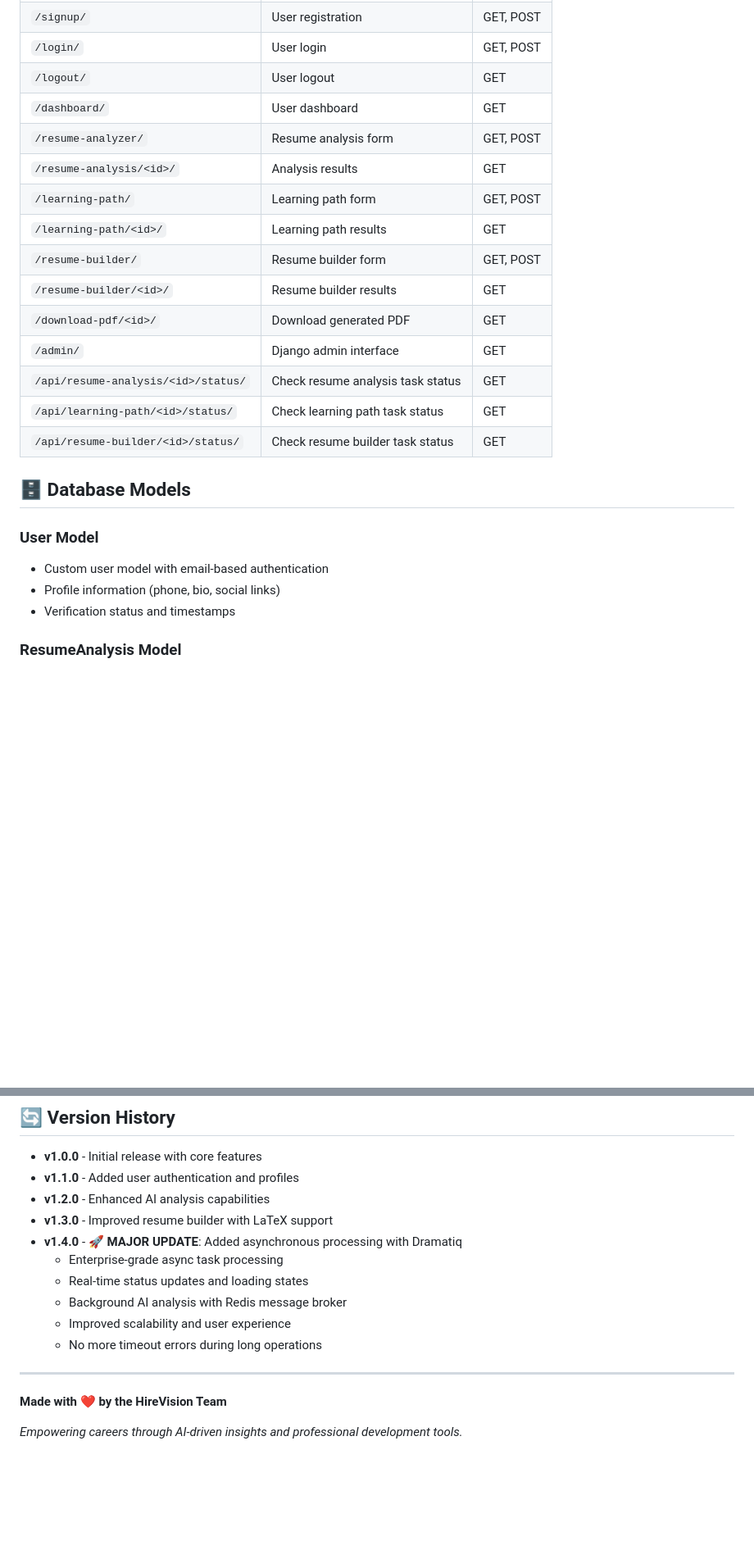
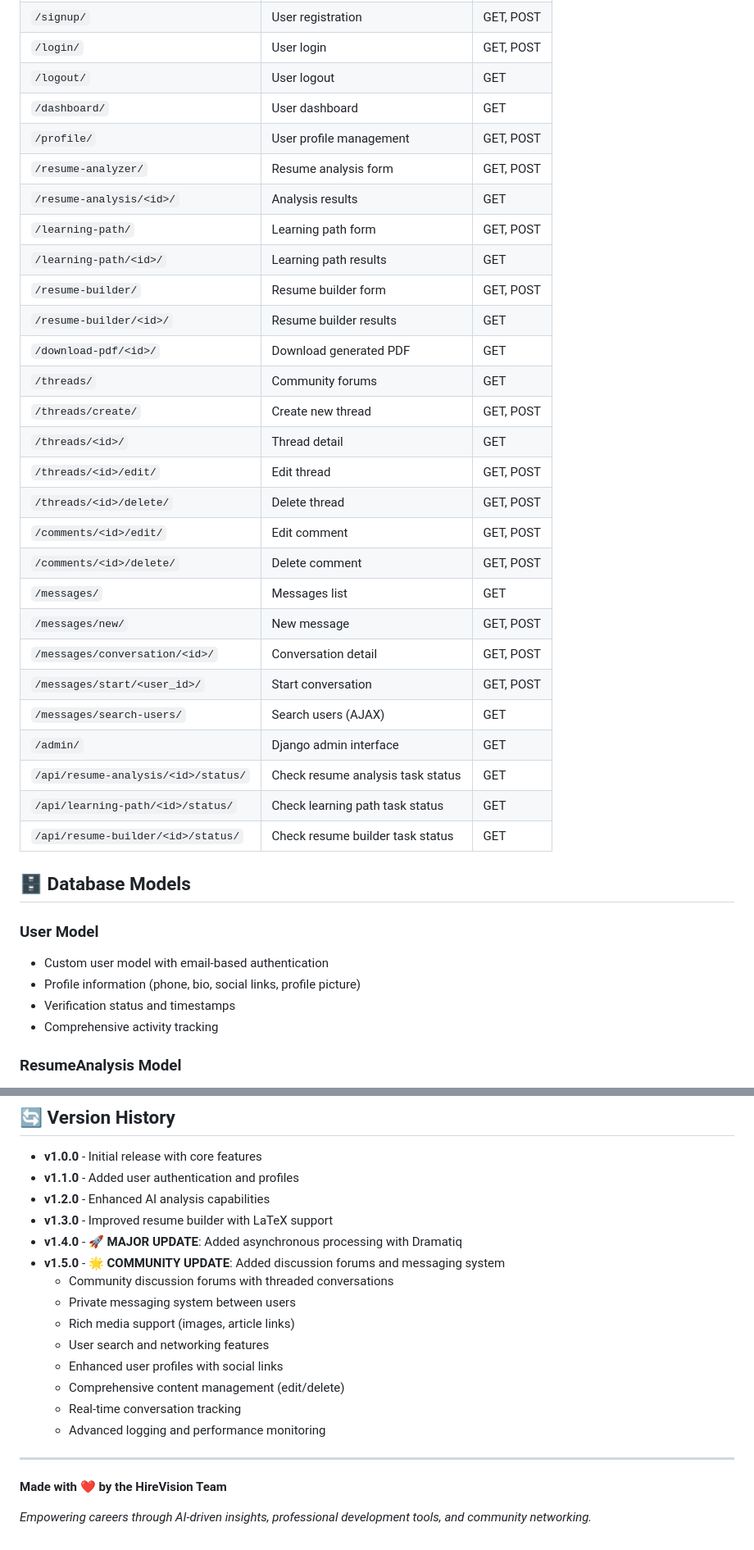
Before and after one commit to Karunya-Ronith/HireVision, a Markdown page: README.md, 2 parts joined by grey strips. Shown at 82% size. Rendered like a GitHub page; blank space fills up the shorter version.

```diff
--- a/README.md
+++ b/README.md
@@ -351,6 +405,7 @@ gunicorn hirevision_django.wsgi:application
 | `/login/` | User login | GET, POST |
 | `/logout/` | User logout | GET |
 | `/dashboard/` | User dashboard | GET |
+| `/profile/` | User profile management | GET, POST |
 | `/resume-analyzer/` | Resume analysis form | GET, POST |
 | `/resume-analysis/<id>/` | Analysis results | GET |
 | `/learning-path/` | Learning path form | GET, POST |
@@ -358,6 +413,18 @@ gunicorn hirevision_django.wsgi:application
 | `/resume-builder/` | Resume builder form | GET, POST |
 | `/resume-builder/<id>/` | Resume builder results | GET |
 | `/download-pdf/<id>/` | Download generated PDF | GET |
+| `/threads/` | Community forums | GET |
+| `/threads/create/` | Create new thread | GET, POST |
+| `/threads/<id>/` | Thread detail | GET |
+| `/threads/<id>/edit/` | Edit thread | GET, POST |
+| `/threads/<id>/delete/` | Delete thread | GET, POST |
+| `/comments/<id>/edit/` | Edit comment | GET, POST |
+| `/comments/<id>/delete/` | Delete comment | GET, POST |
+| `/messages/` | Messages list | GET |
+| `/messages/new/` | New message | GET, POST |
+| `/messages/conversation/<id>/` | Conversation detail | GET, POST |
+| `/messages/start/<user_id>/` | Start conversation | GET, POST |
+| `/messages/search-users/` | Search users (AJAX) | GET |
 | `/admin/` | Django admin interface | GET |
 | `/api/resume-analysis/<id>/status/` | Check resume analysis task status | GET |
 | `/api/learning-path/<id>/status/` | Check learning path task status | GET |
@@ -367,8 +434,9 @@ gunicorn hirevision_django.wsgi:application
 
 ### User Model
 - Custom user model with email-based authentication
-- Profile information (phone, bio, social links)
+- Profile information (phone, bio, social links, profile picture)
 - Verification status and timestamps
+- Comprehensive activity tracking
 
 ### ResumeAnalysis Model
 - Stores resume analysis results
@@ -493,14 +586,18 @@ This project is licensed under the MIT License - see the [LICENSE](LICENSE) file
 - **v1.2.0** - Enhanced AI analysis capabilities
 - **v1.3.0** - Improved resume builder with LaTeX support
 - **v1.4.0** - **🚀 MAJOR UPDATE**: Added asynchronous processing with Dramatiq
-  - Enterprise-grade async task processing
-  - Real-time status updates and loading states
-  - Background AI analysis with Redis message broker
-  - Improved scalability and user experience
-  - No more timeout errors during long operations
+- **v1.5.0** - **🌟 COMMUNITY UPDATE**: Added discussion forums and messaging system
+  - Community discussion forums with threaded conversations
+  - Private messaging system between users
+  - Rich media support (images, article links)
+  - User search and networking features
+  - Enhanced user profiles with social links
+  - Comprehensive content management (edit/delete)
+  - Real-time conversation tracking
+  - Advanced logging and performance monitoring
 
 ---
 
 **Made with ❤️ by the HireVision Team**
 
-*Empowering careers through AI-driven insights and professional development tools.*
+*Empowering careers through AI-driven insights, professional development tools, and community networking.*
```
Also changed, not shown: other parts of README.md (+110 -31 lines).
